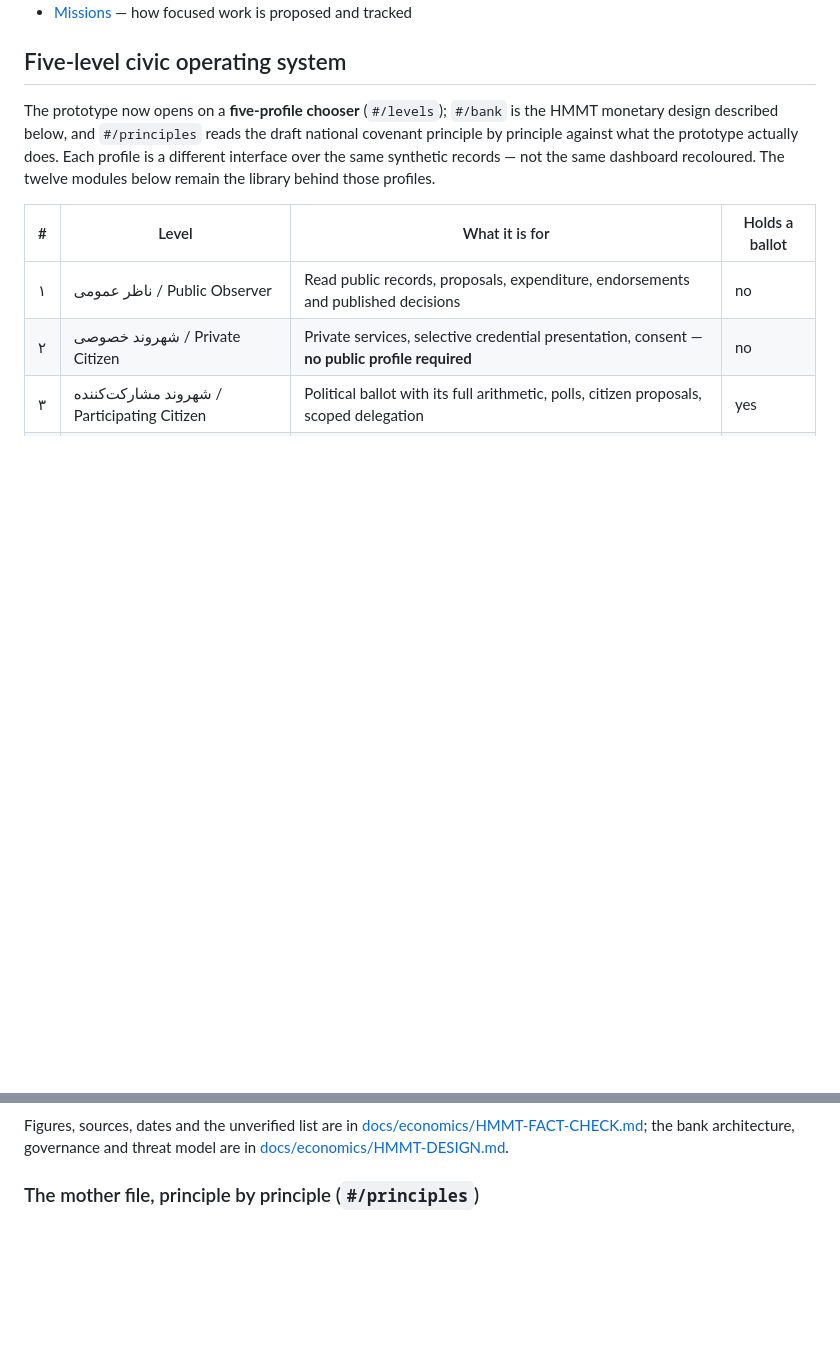
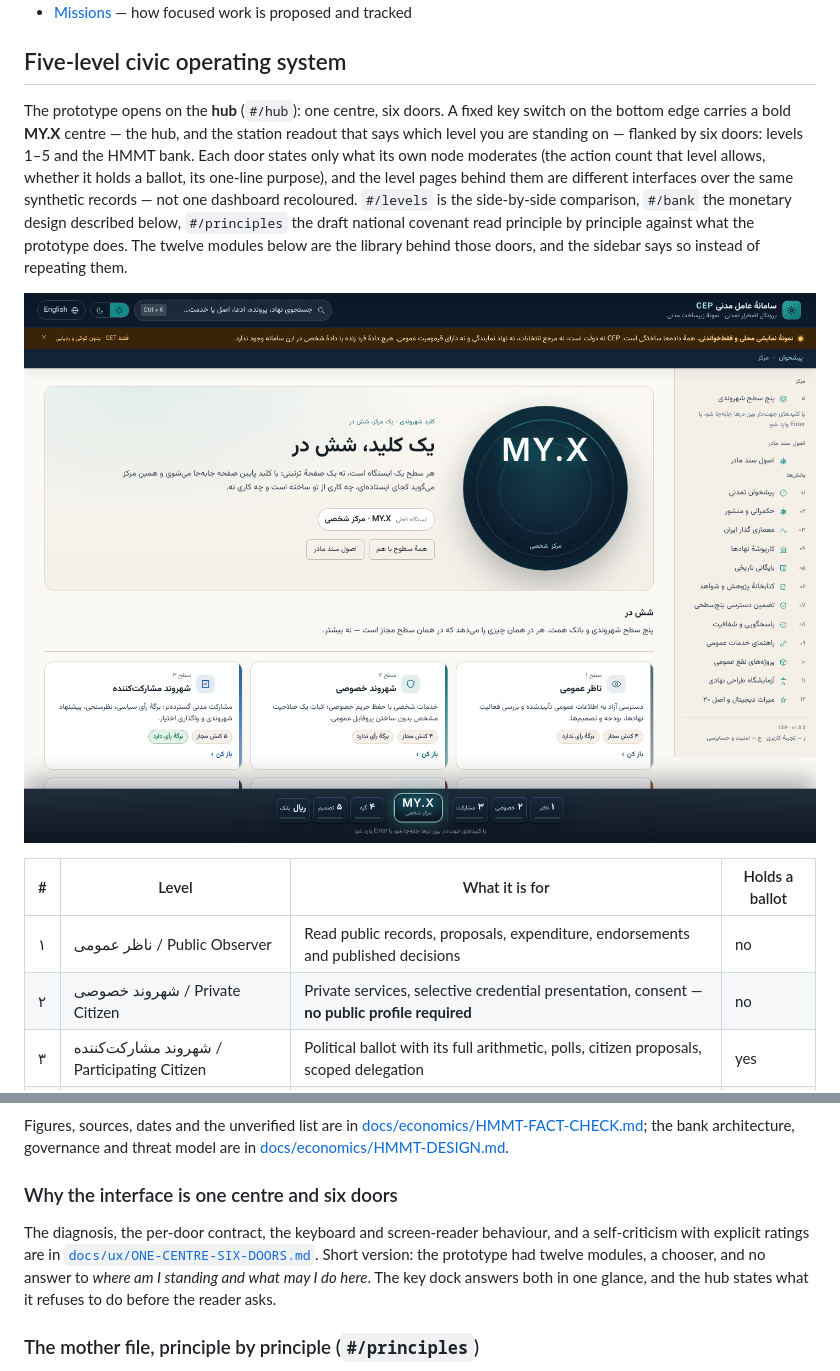
Before and after one commit to prophet-technocracy/civilizational-emergency-protocol, a Markdown page: README.md, 2 parts joined by grey strips. Drawn GitHub-style; pictures changed too: docs/screenshots/hub.png (added); blank space fills up the shorter version.

```diff
--- a/README.md
+++ b/README.md
@@ -36,7 +36,9 @@ The repository owner currently has the technical ability to administer the GitHu
 
 ## Five-level civic operating system
 
-The prototype now opens on a **five-profile chooser** (`#/levels`); `#/bank` is the HMMT monetary design described below, and `#/principles` reads the draft national covenant principle by principle against what the prototype actually does. Each profile is a different interface over the same synthetic records — not the same dashboard recoloured. The twelve modules below remain the library behind those profiles.
+The prototype opens on the **hub** (`#/hub`): one centre, six doors. A fixed key switch on the bottom edge carries a bold **MY.X** centre — the hub, and the station readout that says which level you are standing on — flanked by six doors: levels 1–5 and the HMMT bank. Each door states only what its own node moderates (the action count that level allows, whether it holds a ballot, its one-line purpose), and the level pages behind them are different interfaces over the same synthetic records — not one dashboard recoloured. `#/levels` is the side-by-side comparison, `#/bank` the monetary design described below, `#/principles` the draft national covenant read principle by principle against what the prototype does. The twelve modules below are the library behind those doors, and the sidebar says so instead of repeating them.
+
+![The hub: one centre, six doors, and the key switch that rides on every page](docs/screenshots/hub.png)
 
 | # | Level | What it is for | Holds a ballot |
 |---|---|---|---|
@@ -146,6 +148,10 @@ Figures, sources, dates and the unverified list are in
 [docs/economics/HMMT-FACT-CHECK.md](docs/economics/HMMT-FACT-CHECK.md); the bank
 architecture, governance and threat model are in
 [docs/economics/HMMT-DESIGN.md](docs/economics/HMMT-DESIGN.md).
+
+### Why the interface is one centre and six doors
+
+The diagnosis, the per-door contract, the keyboard and screen-reader behaviour, and a self-criticism with explicit ratings are in [`docs/ux/ONE-CENTRE-SIX-DOORS.md`](docs/ux/ONE-CENTRE-SIX-DOORS.md). Short version: the prototype had twelve modules, a chooser, and no answer to *where am I standing and what may I do here*. The key dock answers both in one glance, and the hub states what it refuses to do before the reader asks.
 
 ### The mother file, principle by principle (`#/principles`)
 
```
Also changed, not shown: HANDOFF-NEXT-CHAT.md (+6 -5 lines), docs/ux/ONE-CENTRE-SIX-DOORS.md (added, +114 -0 lines), docs/screenshots/hub-dark.png (added), docs/screenshots/hub-en.png (added), docs/screenshots/hub-level3.png (added), docs/screenshots/hub-mobile.png (added), 10 other files.
